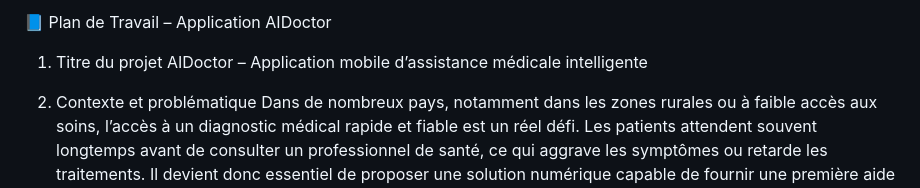
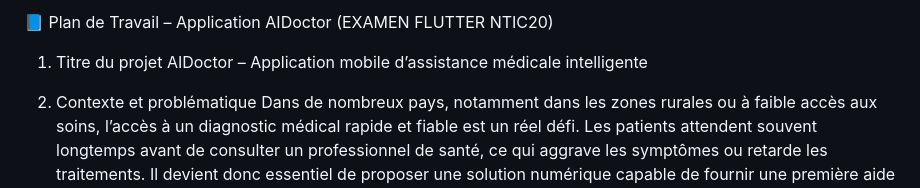
Before and after one commit to Tantelinandrasana/AIDoctor, a Markdown page: README.md, the part around the change. Drawn GitHub-style.

Commit message:
EXAMEN FLUTTER NTIC20

```diff
--- a/README.md
+++ b/README.md
@@ -1,4 +1,4 @@
-📘 Plan de Travail – Application AIDoctor
+📘 Plan de Travail – Application AIDoctor (EXAMEN FLUTTER NTIC20)
 1. Titre du projet
 AIDoctor – Application mobile d’assistance médicale intelligente
 
```
